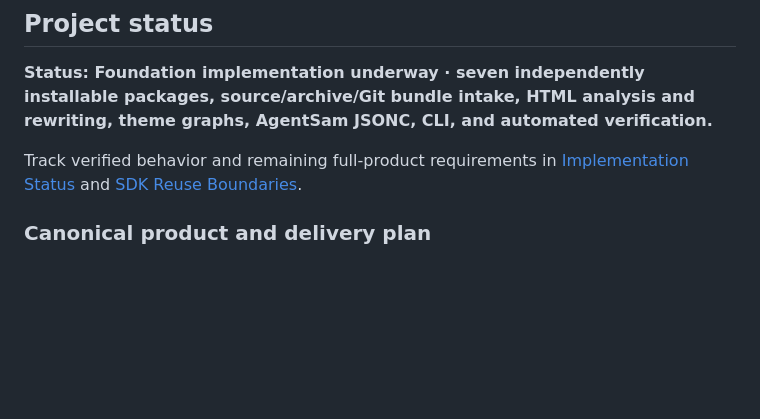
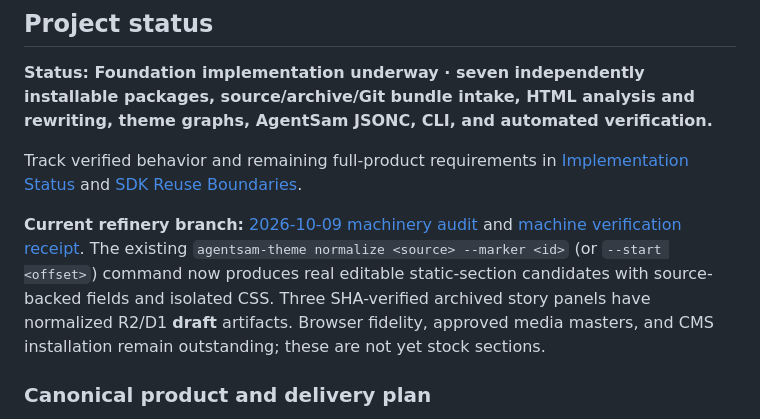
Before and after one commit to SamPrimeaux/agentsam-theme-tools, a Markdown page: README.md, the part around the change. GitHub-like rendering; blank space fills up the shorter version.

Commit message:
docs: make real source-to-section refinery and verified archive receipts discoverable

```diff
--- a/README.md
+++ b/README.md
@@ -17,6 +17,8 @@ The objective is straightforward:
 **Status: Foundation implementation underway · seven independently installable packages, source/archive/Git bundle intake, HTML analysis and rewriting, theme graphs, AgentSam JSONC, CLI, and automated verification.**
 
 Track verified behavior and remaining full-product requirements in [Implementation Status](docs/IMPLEMENTATION_STATUS.md) and [SDK Reuse Boundaries](docs/SDK_REUSE_BOUNDARIES.md).
+
+**Current refinery branch:** [2026-10-09 machinery audit](docs/refinery/2026-10-09-audit.md) and [machine verification receipt](docs/refinery/2026-10-09.receipt.json). The existing `agentsam-theme normalize <source> --marker <id>` (or `--start <offset>`) command now produces real editable static-section candidates with source-backed fields and isolated CSS. Three SHA-verified archived story panels have normalized R2/D1 **draft** artifacts. Browser fidelity, approved media masters, and CMS installation remain outstanding; these are not yet stock sections.
 
 ### Canonical product and delivery plan
 
```
